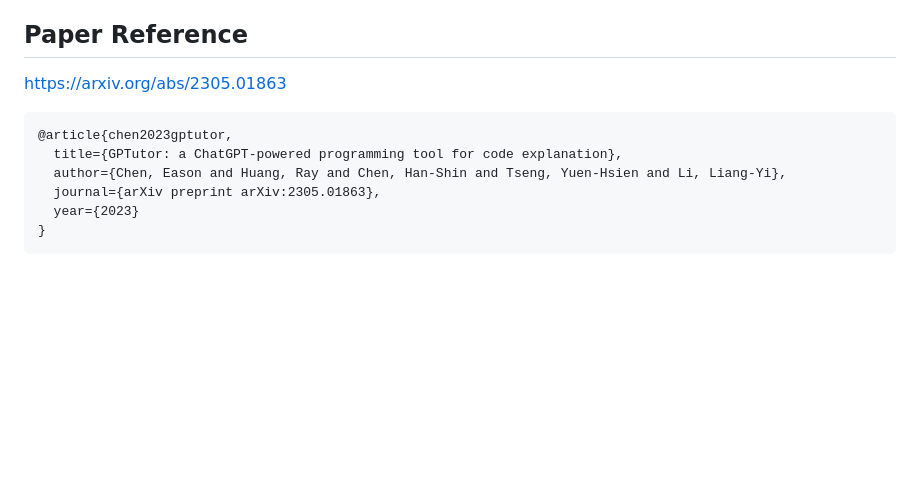
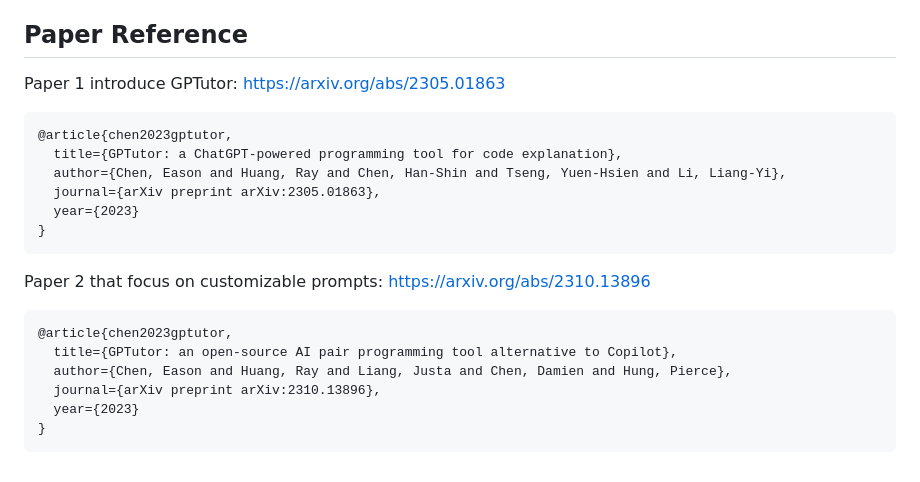
Before and after one commit to GPTutor/gptutor-extension, a Markdown page: README.md, the part around the change. GitHub-like rendering; blank space fills up the shorter version.

````diff
--- a/README.md
+++ b/README.md
@@ -120,7 +120,7 @@ This project is licensed under the MIT License. See the [License.txt](https://gi
 
 ## Paper Reference
 
-https://arxiv.org/abs/2305.01863
+Paper 1 introduce GPTutor: https://arxiv.org/abs/2305.01863
 
 ```
 @article{chen2023gptutor,
@@ -130,3 +130,14 @@ https://arxiv.org/abs/2305.01863
   year={2023}
 }
 ```
+
+Paper 2 that focus on customizable prompts: https://arxiv.org/abs/2310.13896
+
+```
+@article{chen2023gptutor,
+  title={GPTutor: an open-source AI pair programming tool alternative to Copilot},
+  author={Chen, Eason and Huang, Ray and Liang, Justa and Chen, Damien and Hung, Pierce},
+  journal={arXiv preprint arXiv:2310.13896},
+  year={2023}
+}
+```
````
